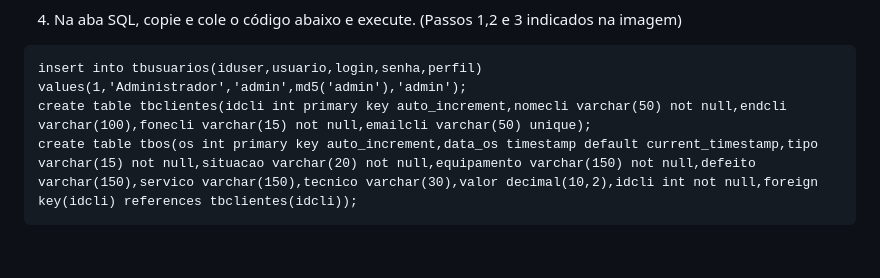
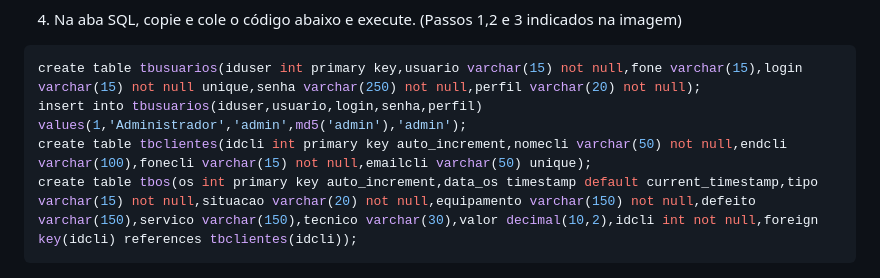
Before and after one commit to professorjosedeassis/infox, a Markdown page: README.md, the part around the change. GitHub-like rendering; blank space fills up the shorter version.

````diff
--- a/README.md
+++ b/README.md
@@ -31,12 +31,12 @@ Professor José de Assis
 
 4) Na aba SQL, copie e cole o código abaixo e execute. (Passos 1,2 e 3 indicados na imagem)
 
-```create table tbusuarios(iduser int primary key,usuario varchar(15) not null,fone varchar(15),login varchar(15) not null unique,senha varchar(250) not null,perfil varchar(20) not null);
+~~~sql
+create table tbusuarios(iduser int primary key,usuario varchar(15) not null,fone varchar(15),login varchar(15) not null unique,senha varchar(250) not null,perfil varchar(20) not null);
 insert into tbusuarios(iduser,usuario,login,senha,perfil) values(1,'Administrador','admin',md5('admin'),'admin');
 create table tbclientes(idcli int primary key auto_increment,nomecli varchar(50) not null,endcli varchar(100),fonecli varchar(15) not null,emailcli varchar(50) unique);
 create table tbos(os int primary key auto_increment,data_os timestamp default current_timestamp,tipo varchar(15) not null,situacao varchar(20) not null,equipamento varchar(150) not null,defeito varchar(150),servico varchar(150),tecnico varchar(30),valor decimal(10,2),idcli int not null,foreign key(idcli) references tbclientes(idcli));
-```
-
+~~~
 ![alunos](https://github.com/professorjosedeassis/infox/blob/master/assets/infoxtela2.png)
 
 ### Instalação do aplicativo
````
